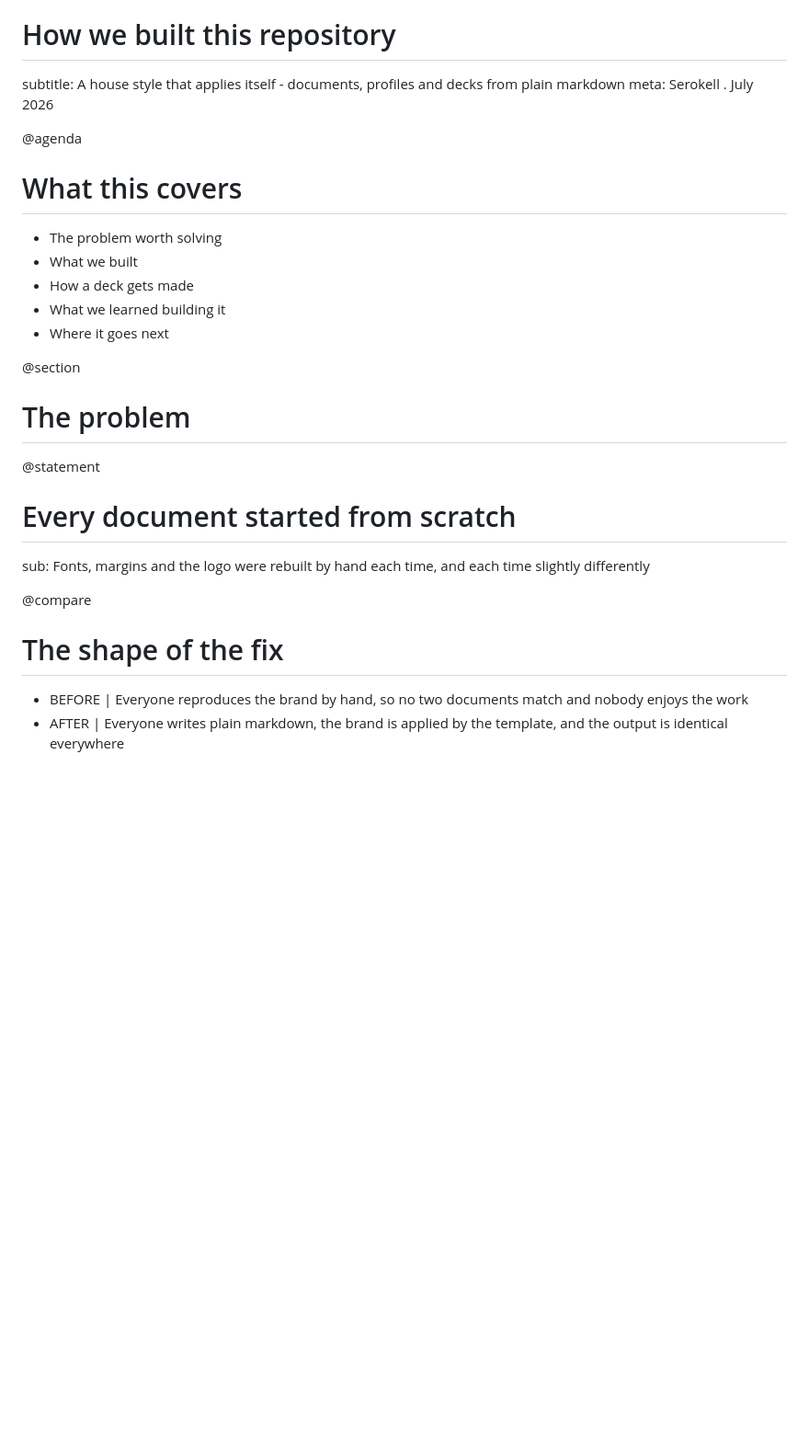
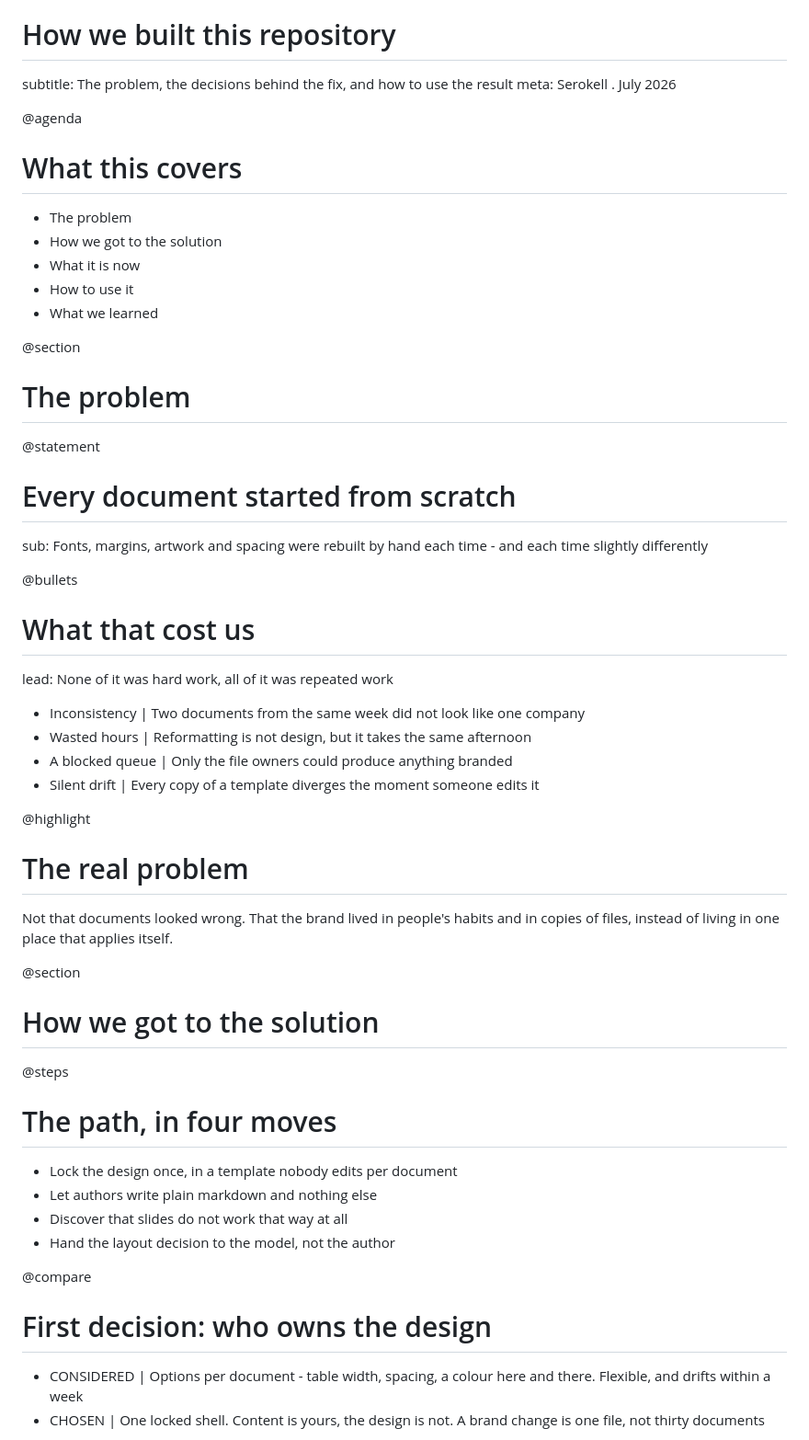
Before and after one commit to alexander-rukin/serokell-doc-template, a Markdown page: decks/how-we-built-this.md, the part around one of its changes. Shown at 92% size. Drawn GitHub-style; blank space fills up the shorter version.

```diff
--- a/decks/how-we-built-this.md
+++ b/decks/how-we-built-this.md
@@ -4,26 +4,48 @@ theme: light
 
 @cover
 # How we built this repository
-subtitle: A house style that applies itself - documents, profiles and decks from plain markdown
+subtitle: The problem, the decisions behind the fix, and how to use the result
 meta: Serokell . July 2026
 
 @agenda
 # What this covers
-- The problem worth solving
-- What we built
-- How a deck gets made
-- What we learned building it
-- Where it goes next
+- The problem
+- How we got to the solution
+- What it is now
+- How to use it
+- What we learned
 
 @section
 # The problem
 
 @statement
 # Every document started from scratch
-sub: Fonts, margins and the logo were rebuilt by hand each time, and each time slightly differently
+sub: Fonts, margins, artwork and spacing were rebuilt by hand each time - and each time slightly differently
+
+@bullets
+# What that cost us
+lead: None of it was hard work, all of it was repeated work
+- Inconsistency | Two documents from the same week did not look like one company
+- Wasted hours | Reformatting is not design, but it takes the same afternoon
+- A blocked queue | Only the file owners could produce anything branded
+- Silent drift | Every copy of a template diverges the moment someone edits it
+
+@highlight
+# The real problem
+Not that documents looked wrong. That the brand lived in people's habits and in copies of files, instead of living in one place that applies itself.
+
+@section
+# How we got to the solution
+
+@steps
+# The path, in four moves
+- Lock the design once, in a template nobody edits per document
+- Let authors write plain markdown and nothing else
+- Discover that slides do not work that way at all
+- Hand the layout decision to the model, not the author
 
 @compare
-# The shape of the fix
-- BEFORE | Everyone reproduces the brand by hand, so no two documents match and nobody enjoys the work
-- AFTER | Everyone writes plain markdown, the brand is applied by the template, and the output is identical everywhere
+# First decision: who owns the design
+- CONSIDERED | Options per document - table width, spacing, a colour here and there. Flexible, and drifts within a week
+- CHOSEN | One locked shell. Content is yours, the design is not. A brand change is one file, not thirty documents
 
```
Also changed, not shown: other parts of decks/how-we-built-this.md (+79 -49 lines).
